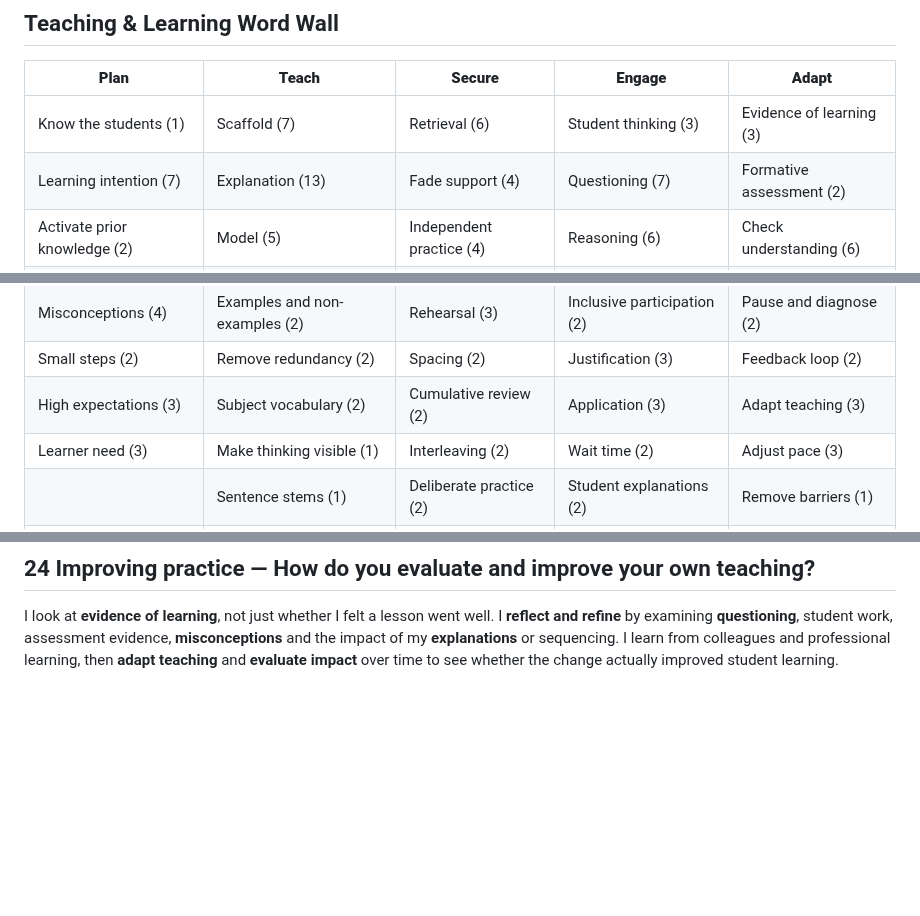
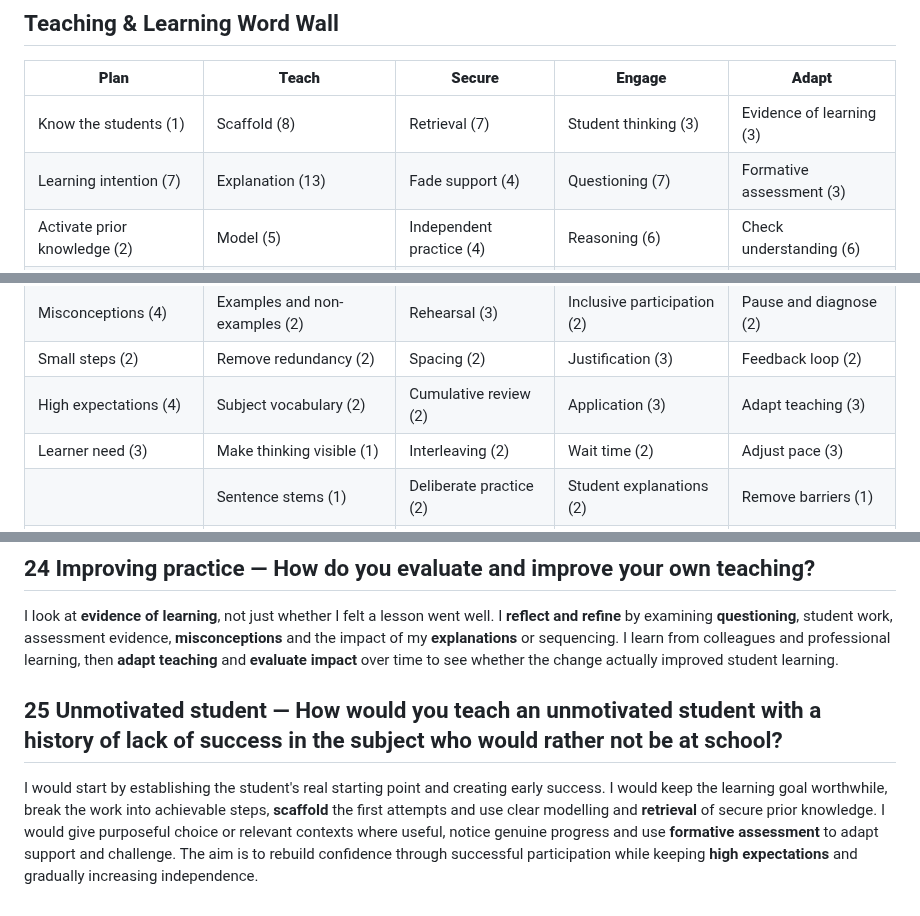
Before and after one commit to ronandownes/education, a Markdown page: content/practice/teaching-learning.md, 3 parts joined by grey strips. Drawn GitHub-style; blank space fills up the shorter version.

Commit message:
Add unmotivated student Teaching & Learning question

```diff
--- a/content/practice/teaching-learning.md
+++ b/content/practice/teaching-learning.md
@@ -16,8 +16,8 @@ intro: >
 
 | **Plan** | **Teach** | **Secure** | **Engage** | **Adapt** |
 | ---------------------------- | ------------------------------- | ------------------------ | ----------------------------- | ------------------------- |
-| Know the students (1) | Scaffold (7) | Retrieval (6) | Student thinking (3) | Evidence of learning (3) |
-| Learning intention (7) | Explanation (13) | Fade support (4) | Questioning (7) | Formative assessment (2) |
+| Know the students (1) | Scaffold (8) | Retrieval (7) | Student thinking (3) | Evidence of learning (3) |
+| Learning intention (7) | Explanation (13) | Fade support (4) | Questioning (7) | Formative assessment (3) |
 | Activate prior knowledge (2) | Model (5) | Independent practice (4) | Reasoning (6) | Check understanding (6) |
 | Clear goal (1) | Multiple representations (3) | Consolidation (3) | Mini-whiteboards (3) | Change representation (5) |
 | Success criteria (1) | Worked examples (3) | Closure (2) | Think-pair-share (1) | Increase challenge (3) |
@@ -25,7 +25,7 @@ intro: >
 | Prerequisites (2) | Think aloud (1) | Gradual release (3) | Collaborative learning (3) | AfL evidence (3) |
 | Misconceptions (4) | Examples and non-examples (2) | Rehearsal (3) | Inclusive participation (2) | Pause and diagnose (2) |
 | Small steps (2) | Remove redundancy (2) | Spacing (2) | Justification (3) | Feedback loop (2) |
-| High expectations (3) | Subject vocabulary (2) | Cumulative review (2) | Application (3) | Adapt teaching (3) |
+| High expectations (4) | Subject vocabulary (2) | Cumulative review (2) | Application (3) | Adapt teaching (3) |
 | Learner need (3) | Make thinking visible (1) | Interleaving (2) | Wait time (2) | Adjust pace (3) |
 |  | Sentence stems (1) | Deliberate practice (2) | Student explanations (2) | Remove barriers (1) |
 |  | Cognitive load (2) | Transfer (3) | Hinge questions (2) | Evaluate impact (2) |
@@ -160,3 +161,7 @@ I build **consolidation** into the lesson and then revisit learning over time. A
 ## 24 Improving practice — How do you evaluate and improve your own teaching?
 
 I look at **evidence of learning**, not just whether I felt a lesson went well. I **reflect and refine** by examining **questioning**, student work, assessment evidence, **misconceptions** and the impact of my **explanations** or sequencing. I learn from colleagues and professional learning, then **adapt teaching** and **evaluate impact** over time to see whether the change actually improved student learning.
+
+## 25 Unmotivated student — How would you teach an unmotivated student with a history of lack of success in the subject who would rather not be at school?
+
+I would start by establishing the student's real starting point and creating early success. I would keep the learning goal worthwhile, break the work into achievable steps, **scaffold** the first attempts and use clear modelling and **retrieval** of secure prior knowledge. I would give purposeful choice or relevant contexts where useful, notice genuine progress and use **formative assessment** to adapt support and challenge. The aim is to rebuild confidence through successful participation while keeping **high expectations** and gradually increasing independence.
```
Also changed, not shown: other parts of content/practice/teaching-learning.md (+1 -0 lines).
